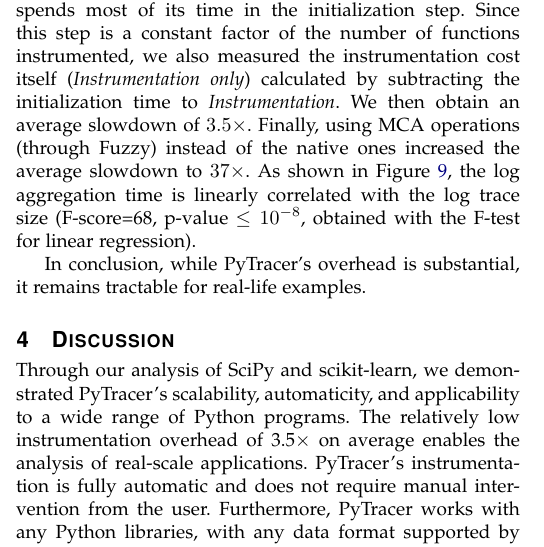
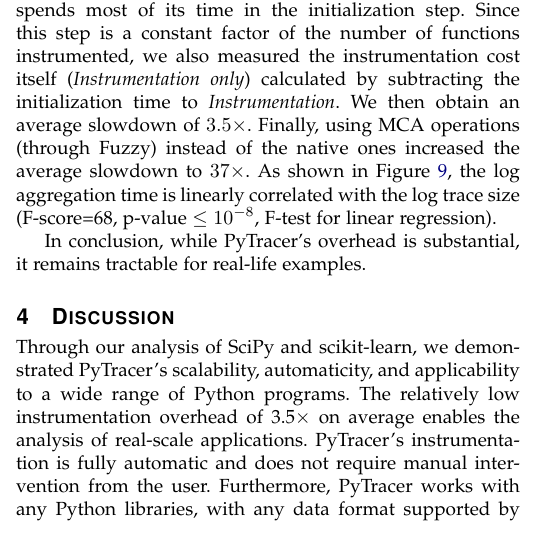
Before and after one commit to yohanchatelain/Pytracer_paper, a LaTeX paper (IEEEtran/paper.tex): part of one column of page 8 of 13 before the commit and part of one column of page 8 of 12 after it, cut so that both start at the same text. Compiled offline with pdfLaTeX; a missing font is replaced by an installed copy or a similar font; a LaTeX package or settings file that is missing is left out.

Commit message:
Fit on 12pages

```diff
--- a/IEEEtran/paper.tex
+++ b/IEEEtran/paper.tex
@@ -1498,7 +1498,7 @@
 $3.5\times$. Finally, using MCA
 operations (through Fuzzy) instead of the native ones increased the average
 slowdown to $37\times$.
-\add{As shown in Figure~\ref{fig:performance_parsing}, the log aggregation time is linearly correlated with the log trace size (F-score=68, p-value $\leq 10^{-8}$, obtained with the F-test for linear regression).}
+\add{As shown in Figure~\ref{fig:performance_parsing}, the log aggregation time is linearly correlated with the log trace size (F-score=68, p-value $\leq 10^{-8}$, F-test for linear regression).}
 
 % \pytracer's tracing overhead consists of (1) module instrumentation time
 % (initialization overhead), and (2) data write time during the execution
```
